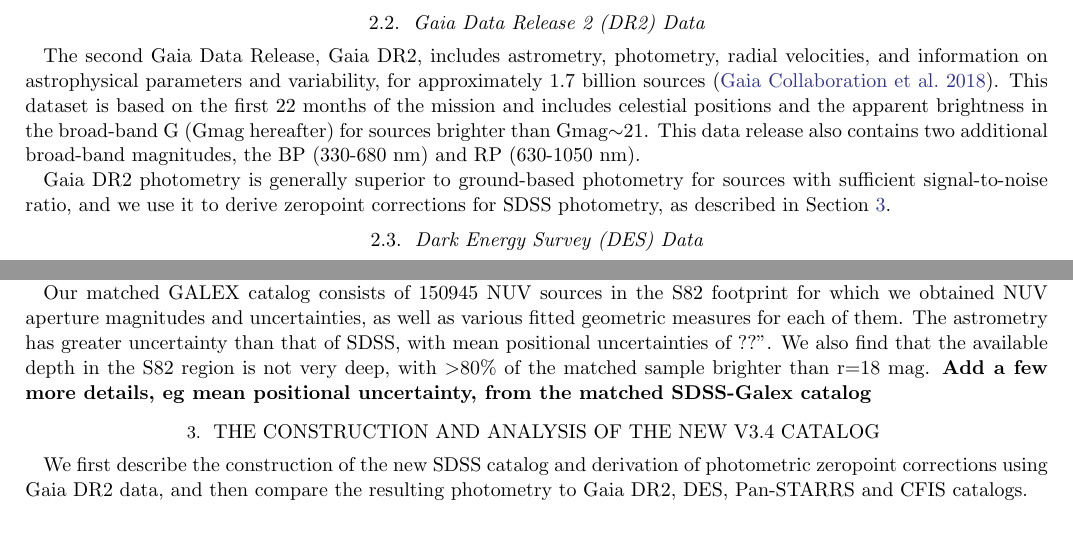
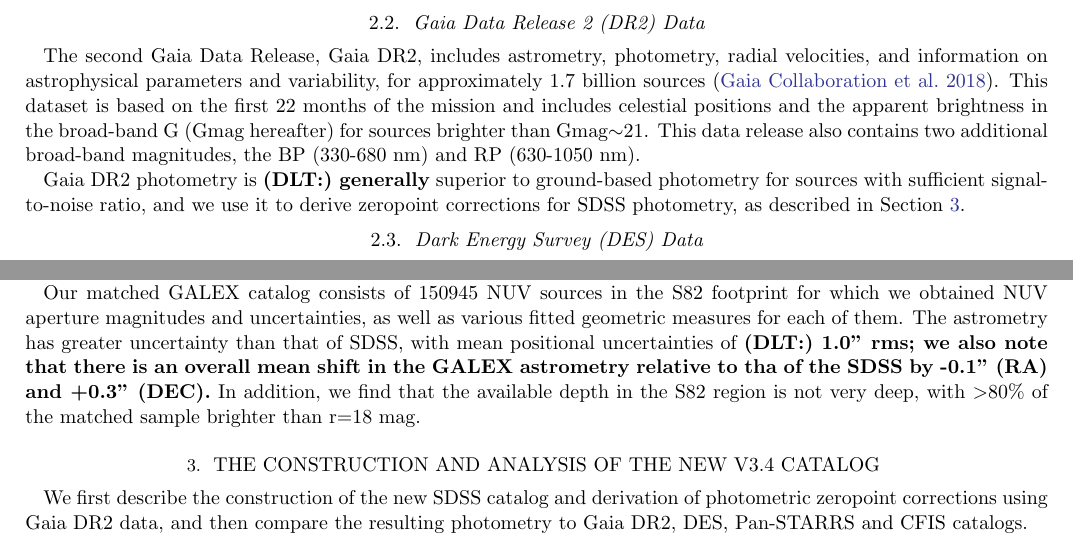
Before and after one commit to Karuntg/SDSS_SSC, a LaTeX paper (paper/SDSS_S82SSC.tex): two parts of pages 3 and 4 of 21, joined at a grey line, cut so that both start at the same text. Compiled offline with pdfLaTeX.

Commit message:
Made some minor edits (indicated in text with boldface type)

```diff
--- a/paper/SDSS_S82SSC.tex
+++ b/paper/SDSS_S82SSC.tex
@@ -117,8 +117,10 @@
 The second Gaia Data Release, Gaia DR2, includes astrometry, photometry, radial velocities, and information on astrophysical parameters and variability, for approximately 1.7 billion sources \citep{2018A&A...616A...1G}. This dataset is based on the first 22 months of the mission and includes celestial positions and the apparent brightness in the broad-band G (Gmag hereafter) for sources brighter than Gmag$\sim$21.  This data release also contains two additional broad-band magnitudes, the BP (330-680 nm) and RP (630-1050 nm).
 
 % DLT, 10 Dec 2020:  Added the hedge-word ``generally'' in the following sentence (I know folks who would migth quibble otherwise(!))...
-Gaia DR2 photometry is generally superior to ground-based photometry for sources with sufficient signal-to-noise ratio, and we use
-it to derive zeropoint corrections for SDSS photometry, as described in Section~\ref{sec:v34}.
+Gaia DR2 photometry is {\bf (DLT:) generally} superior to ground-based
+photometry for sources with sufficient signal-to-noise ratio, and we
+use it to derive zeropoint corrections for SDSS photometry, as
+described in Section~\ref{sec:v34}.
 
 %%%%%%%%%%%%%%%%%%%%%%%%%%%%%%%%%%%%%%%%%%%
 
@@ -273,7 +275,7 @@
 
 \citet{2017ApJS..230...24B} provide full details of the GALEX survey, and we summarize only the NUV details, which are pertinent to our analysis here. The survey area had a fairly uniform coverage, leading to total exposure times of $\sim$150s in the AIS, and $\sim$1500s in the MIS. The corresponding NUV survey depths are 20.8 and 22.7 ABmag in the two surveys respectively. Objects in the S82 region were extracted and matched with our SDSS catalog using a matching aperture radius of 3'', which corresponds to the matching radius used internally by GALEX to match their NUV and FUV sources. The GALEX catalogs do not list the RA, Dec positional errors for their sources, and we found their listed sky positions generally carry a greater uncertainty than the other catalogs used in this work.
 
-Our matched GALEX catalog consists of 150945 NUV sources in the S82 footprint for which we obtained NUV aperture magnitudes and uncertainties, as well as various fitted geometric measures for each of them. The astrometry has greater uncertainty than that of SDSS, with mean positional uncertainties of ??''. We also find that the available depth in the S82 region is not very deep, with $>$80\% of the matched sample brighter than r=18 mag. {\bf Add a few more details, eg mean positional uncertainty, from the matched SDSS-Galex catalog}
+Our matched GALEX catalog consists of 150945 NUV sources in the S82 footprint for which we obtained NUV aperture magnitudes and uncertainties, as well as various fitted geometric measures for each of them. The astrometry has greater uncertainty than that of SDSS, with mean positional uncertainties of {\bf (DLT:) 1.0'' rms; we also note that there is an overall mean shift in the GALEX astrometry relative to tha of the SDSS by -0.1'' (RA) and +0.3'' (DEC).}   In addition, we find that the available depth in the S82 region is not very deep, with $>$80\% of the matched sample brighter than r=18 mag.
 
 
 %% From {\bf Doug's email on 10/22} To make the process simpler, we first transformed the GALEX NUV to an estimated u-band using the transformation equation we sent yesterday.  That gets things a lot closer than just starting directly from GALEX NUV.  The E(B-V) tweak has not yet been included; using some sort of median binning like was done to improve the $u_{est}$ to $u_{sdss}$ transformation may be in order.  The results look like they may be qualitatively similar in scope to the CFIS u-band comparison (but sometimes opposite in sign!)  The RA,DEC positions from GALEX seem a bit worse than some of the other catalogs; so we used a match radius of 3 arcsec instead of 1 arcsec in the python notebook (matching SDSS coordinates to GALEX coordinates).
```
